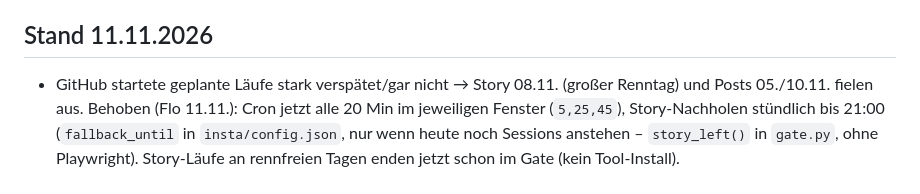
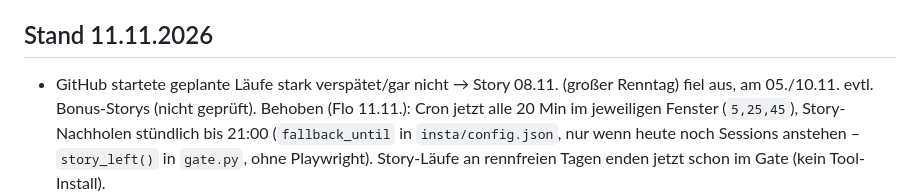
Before and after one commit to langflo163/FML-Racekalender, a Markdown page: CLAUDE.md, the part around the change. GitHub-like rendering.

Commit message:
CLAUDE.md: Stand 11.11. präzisiert
Co-Authored-By: Claude Opus 5.5 <noreply@anthropic.com>
Claude-Session: https://claude.ai/code/session_01MzKFkzrtoWNgUQbS9xarbv

```diff
--- a/CLAUDE.md
+++ b/CLAUDE.md
@@ -99,7 +99,7 @@ Beide ändern nur `data/races.json` und `data/standings.json`. Bei neuen Serien/
 
 ## Stand 11.11.2026
 
-- GitHub startete geplante Läufe stark verspätet/gar nicht → Story 08.11. (großer Renntag) und Posts 05./10.11. fielen aus.
+- GitHub startete geplante Läufe stark verspätet/gar nicht → Story 08.11. (großer Renntag) fiel aus, am 05./10.11. evtl. Bonus-Storys (nicht geprüft).
   Behoben (Flo 11.11.): Cron jetzt alle 20 Min im jeweiligen Fenster (`5,25,45`), Story-Nachholen stündlich bis 21:00
   (`fallback_until` in `insta/config.json`, nur wenn heute noch Sessions anstehen – `story_left()` in `gate.py`, ohne Playwright).
   Story-Läufe an rennfreien Tagen enden jetzt schon im Gate (kein Tool-Install).
```
